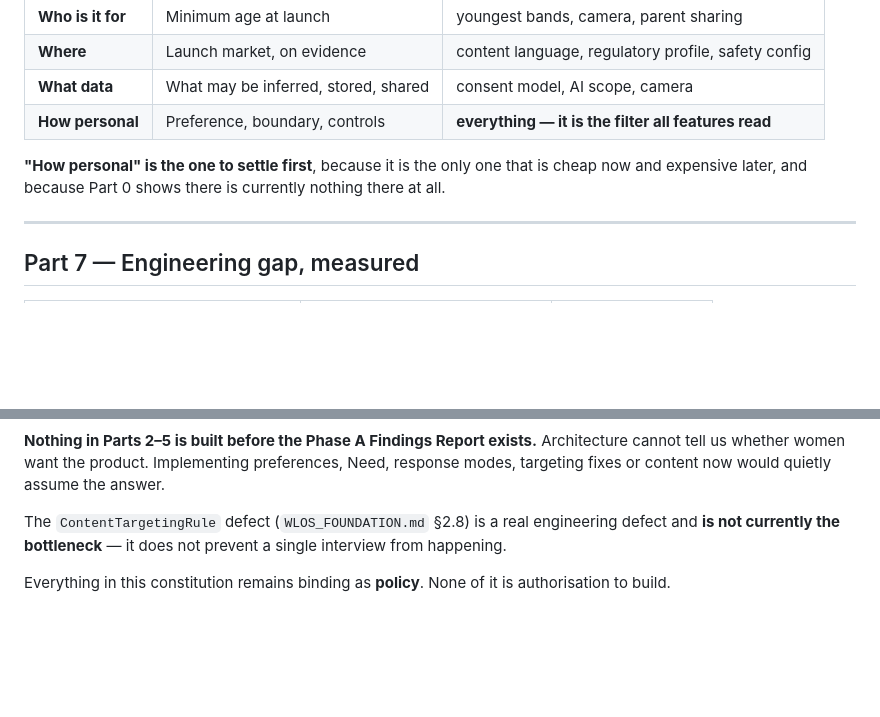
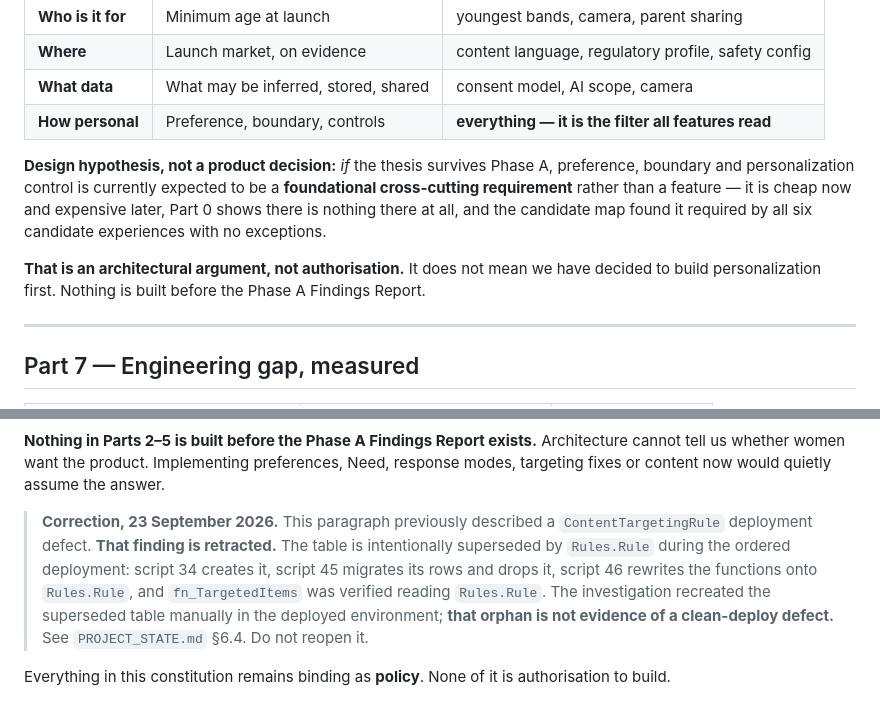
Before and after one commit to ahmadsaeedpera-svg/WLOS_Backend, a Markdown page: docs/WLOS_CONSTITUTION.md, 2 parts joined by grey strips. GitHub-like rendering; blank space fills up the shorter version.

Commit message:
docs: retract the targeting defect from the constitution, and soften the personalization claim
Part 8 still described the ContentTargetingRule finding as a real engineering
defect. It is retracted there too, with the lifecycle recorded so a future
reader does not reopen a problem that has been disproved: script 34 creates the
legacy table, script 45 migrates and drops it, script 46 rewrites the functions
onto Rules.Rule, and fn_TargetedItems was verified reading Rules.Rule. The
orphan created by the investigation is named as an artefact of the
investigation, not evidence of a clean-deploy defect.

Part 6 said personalization was the thing to settle first, which reads as a
decision. It is now stated as a design hypothesis: if the thesis survives Phase
A, preference, boundary and control is expected to be a foundational
cross-cutting requirement rather than a feature - an architectural argument,
strengthened by the candidate map finding it required by all six candidates,
and explicitly not authorisation to build.

Status board no longer carries the retracted item as a red defect.

Co-Authored-By: Claude Opus 5 <noreply@anthropic.com>

```diff
--- a/docs/WLOS_CONSTITUTION.md
+++ b/docs/WLOS_CONSTITUTION.md
@@ -462,9 +462,16 @@ These settle together, not in sequence:
 | **What data** | What may be inferred, stored, shared | consent model, AI scope, camera |
 | **How personal** | Preference, boundary, controls | **everything — it is the filter all features read** |
 
-**"How personal" is the one to settle first**, because it is the only one that is
-cheap now and expensive later, and because Part 0 shows there is currently
-nothing there at all.
+**Design hypothesis, not a product decision:** *if* the thesis survives Phase A,
+preference, boundary and personalization control is currently expected to be a
+**foundational cross-cutting requirement** rather than a feature — it is cheap
+now and expensive later, Part 0 shows there is nothing there at all, and the
+candidate map found it required by all six candidate experiences with no
+exceptions.
+
+**That is an architectural argument, not authorisation.** It does not mean we
+have decided to build personalization first. Nothing is built before the Phase A
+Findings Report.
 
 ---
 
@@ -534,9 +541,14 @@ Architecture cannot tell us whether women want the product. Implementing
 preferences, Need, response modes, targeting fixes or content now would quietly
 assume the answer.
 
-The `ContentTargetingRule` defect (`WLOS_FOUNDATION.md` §2.8) is a real
-engineering defect and **is not currently the bottleneck** — it does not prevent
-a single interview from happening.
+> **Correction, 23 September 2026.** This paragraph previously described a
+> `ContentTargetingRule` deployment defect. **That finding is retracted.** The
+> table is intentionally superseded by `Rules.Rule` during the ordered
+> deployment: script 34 creates it, script 45 migrates its rows and drops it,
+> script 46 rewrites the functions onto `Rules.Rule`, and `fn_TargetedItems` was
+> verified reading `Rules.Rule`. The investigation recreated the superseded
+> table manually in the deployed environment; **that orphan is not evidence of a
+> clean-deploy defect.** See `PROJECT_STATE.md` §6.4. Do not reopen it.
 
 Everything in this constitution remains binding as **policy**. None of it is
 authorisation to build.
```
Also changed, not shown: docs/PROJECT_STATE.md (+1 -1 lines).
